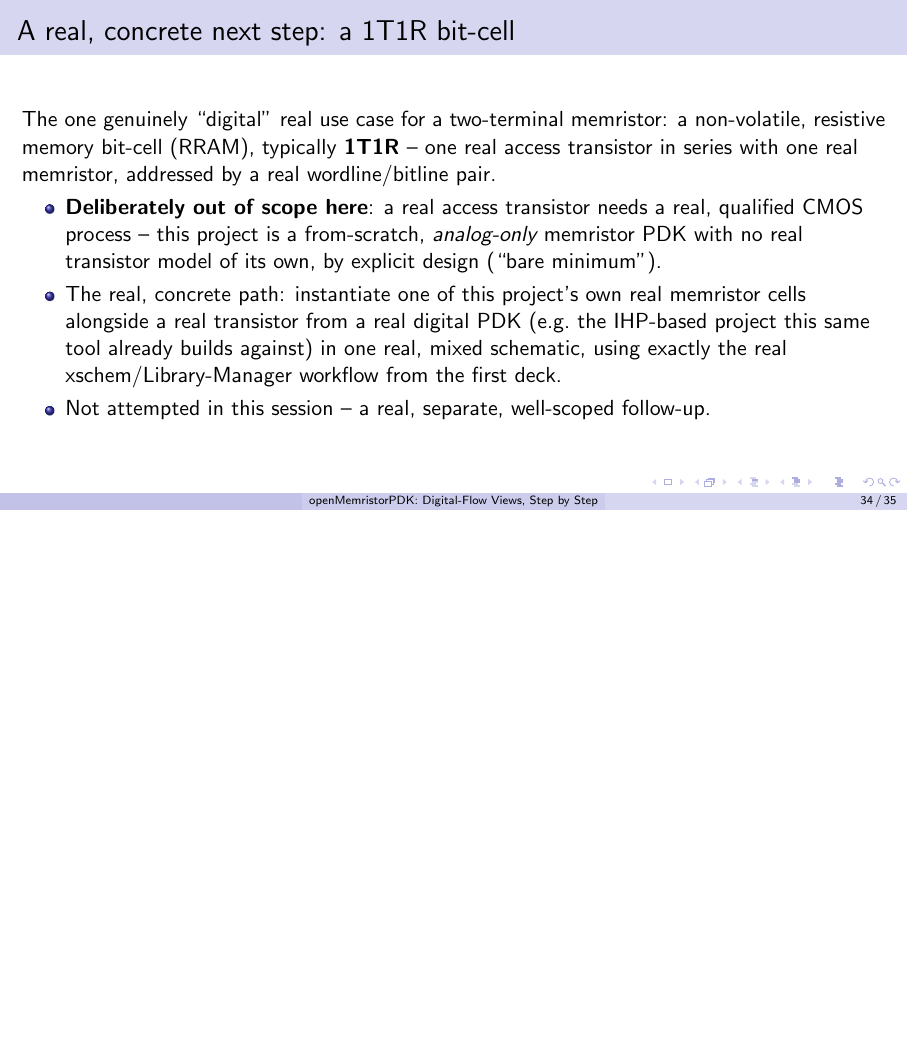
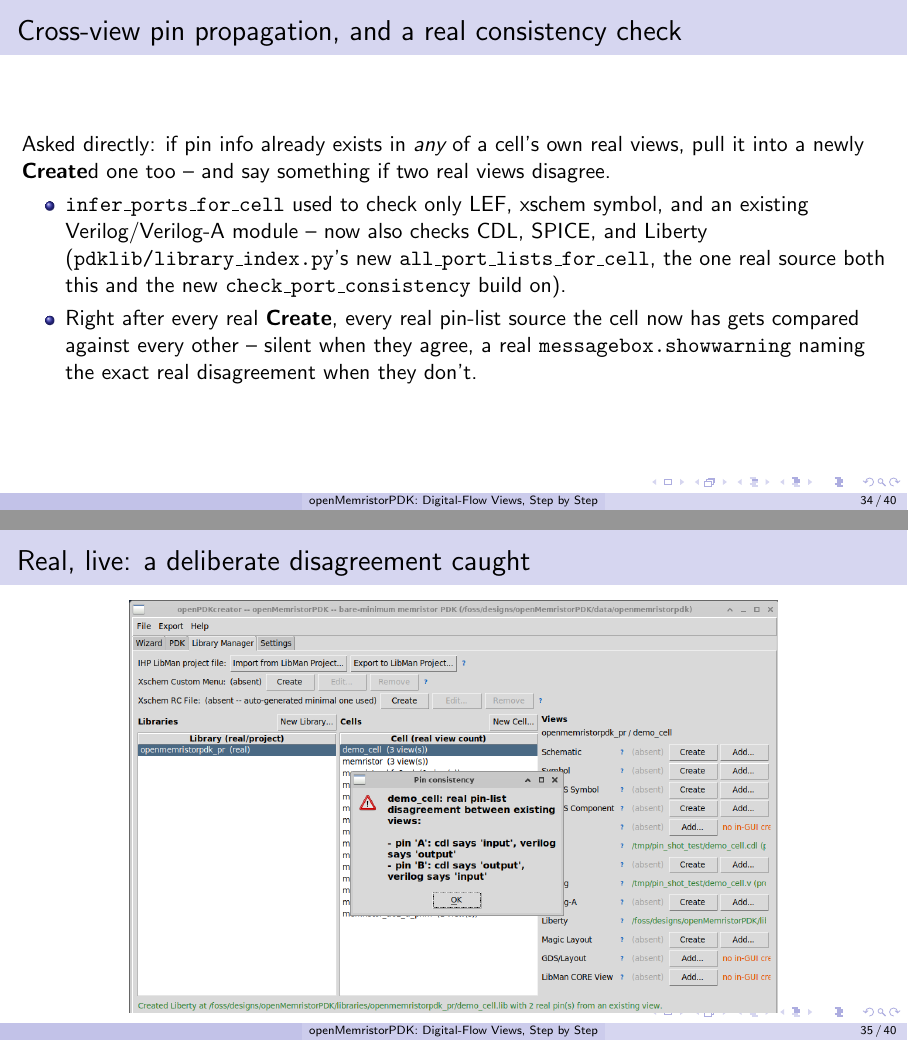
Before and after one commit to rpicos-uib/openMemristorPDK, LaTeX slides (docs/presentation/digital_aspects.tex): page 34 of 35 before the commit and pages 34 and 35 of 40 after it, the two joined at a grey line, the shorter picture padded with empty space. Compiled offline with pdfLaTeX.

Commit message:
docs: add slides for cross-view pin propagation and Verilog/Verilog-A compile-check
With real screenshots: a deliberately inconsistent CDL/Verilog pair
correctly triggering the new pin-consistency warning, the User Models
tab's new Compile column showing all 7 real memristor modules
compiling clean, and Compile Log showing the exact real OpenVAF
diagnostic for a deliberately broken module.

Co-Authored-By: Claude Sonnet 5 <noreply@anthropic.com>

```diff
--- a/docs/presentation/digital_aspects.tex
+++ b/docs/presentation/digital_aspects.tex
@@ -595,3 +595,35 @@ testbenches above.
 \end{frame}
 
 % ---------------------------------------------------------------
+\begin{frame}{Cross-view pin propagation, and a real consistency check}
+Asked directly: if pin info already exists in \emph{any} of a cell's
+own real views, pull it into a newly \textbf{Create}d one too -- and
+say something if two real views disagree.
+\begin{itemize}
+  \item \texttt{infer\_ports\_for\_cell} used to check only LEF,
+        xschem symbol, and an existing Verilog/Verilog-A module -- now
+        also checks CDL, SPICE, and Liberty
+        (\texttt{pdklib/library\_index.py}'s new
+        \texttt{all\_port\_lists\_for\_cell},
+        the one real source both this and the new
+        \texttt{check\_port\_consistency} build on).
+  \item Right after every real \textbf{Create}, every real pin-list
+        source the cell now has gets compared against every other --
+        silent when they agree, a real
+        \texttt{messagebox.showwarning} naming the exact real
+        disagreement when they don't.
+\end{itemize}
+\end{frame}
+
+% ---------------------------------------------------------------
+\begin{frame}{Real, live: a deliberate disagreement caught}
+\begin{center}
+\includegraphics[width=0.75\textwidth]{figures/pin_consistency_warning.png}
+\end{center}
+\footnotesize
+A real CDL (\texttt{A}:input, \texttt{B}:output) and a real Verilog
+module for the same cell (\texttt{A}:output, \texttt{B}:input) --
+\textbf{Create} still seeds Liberty correctly from CDL (the
+higher-priority real source, per the status line below), but the real
+disagreement itself is now surfaced, not silently picked one way.
+\end{frame}
```
Also changed, not shown: docs/presentation/figures/pin_consistency_warning.png (added), docs/presentation/figures/usermodels_compile_column.png (added), docs/presentation/figures/usermodels_compile_log.png (added), docs/presentation/digital_aspects.tex (49 more changed lines).
